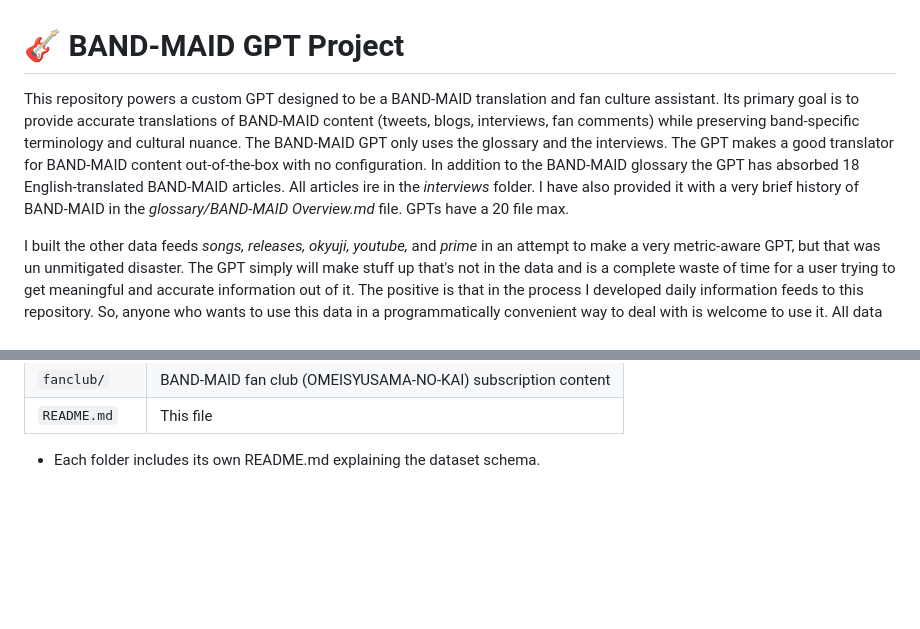
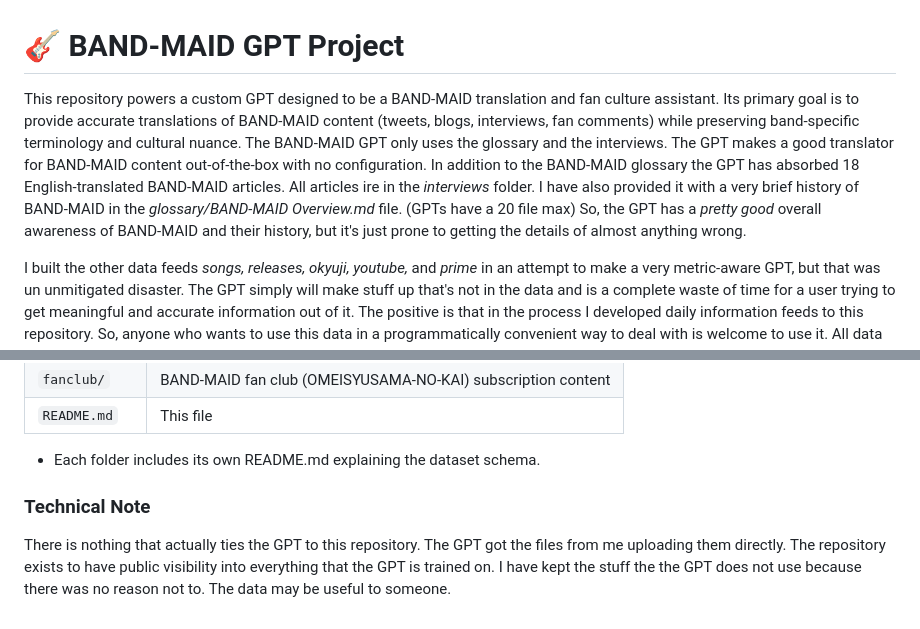
Before and after one commit to DriveTimeBM/BAND-MAID_gpt, a Markdown page: README.md, 2 parts joined by grey strips. Rendered like a GitHub page; blank space fills up the shorter version.

Commit message:
clean up

```diff
--- a/README.md
+++ b/README.md
@@ -1,7 +1,7 @@
 # 🎸 BAND-MAID GPT Project
 
 This repository powers a custom GPT designed to be a BAND-MAID translation and fan culture assistant.
-Its primary goal is to provide accurate translations of BAND-MAID content (tweets, blogs, interviews, fan comments) while preserving band-specific terminology and cultural nuance. The BAND-MAID GPT only uses the glossary and the interviews. The GPT makes a good translator for BAND-MAID content out-of-the-box with no configuration. In addition to the BAND-MAID glossary the GPT has absorbed 18 English-translated BAND-MAID articles. All articles ire in the *interviews* folder. I have also provided it with a very brief history of BAND-MAID in the *glossary/BAND-MAID Overview.md* file. GPTs have a 20 file max.
+Its primary goal is to provide accurate translations of BAND-MAID content (tweets, blogs, interviews, fan comments) while preserving band-specific terminology and cultural nuance. The BAND-MAID GPT only uses the glossary and the interviews. The GPT makes a good translator for BAND-MAID content out-of-the-box with no configuration. In addition to the BAND-MAID glossary the GPT has absorbed 18 English-translated BAND-MAID articles. All articles ire in the *interviews* folder. I have also provided it with a very brief history of BAND-MAID in the *glossary/BAND-MAID Overview.md* file. (GPTs have a 20 file max) So, the GPT has a *pretty good* overall awareness of BAND-MAID and their history, but it's just prone to getting the details of almost anything wrong.
 
 I built the other data feeds *songs, releases, okyuji, youtube,* and *prime* in an attempt to make a very metric-aware GPT, but that was un unmitigated disaster. The GPT simply will make stuff up that's not in the data and is a complete waste of time for a user trying to get meaningful and accurate information out of it. The positive is that in the process I developed daily information feeds to this repository. So, anyone who wants to use this data in a programmatically convenient way to deal with is welcome to use it. All data is in TSV (TAB de-limited) format and there are README.md files in each folder to describe them.  The TSV files are updated every day (if information changes) at approximately 10:30 AM UTC. *songs* and *youtube* will change daily with updated counts. The others change less often.
 
@@ -44,3 +44,7 @@ I built the other data feeds *songs, releases, okyuji, youtube,* and *prime* in
 | `README.md`   | This file                                                        |
 
 - Each folder includes its own README.md explaining the dataset schema.
+
+### Technical Note
+
+There is nothing that actually ties the GPT to this repository. The GPT got the files from me uploading them directly. The repository exists to have public visibility into everything that the GPT is trained on. I have kept the stuff the the GPT does not use because there was no reason not to. The data may be useful to someone.
```
Also changed, not shown: other parts of README.md (+2 -2 lines).
